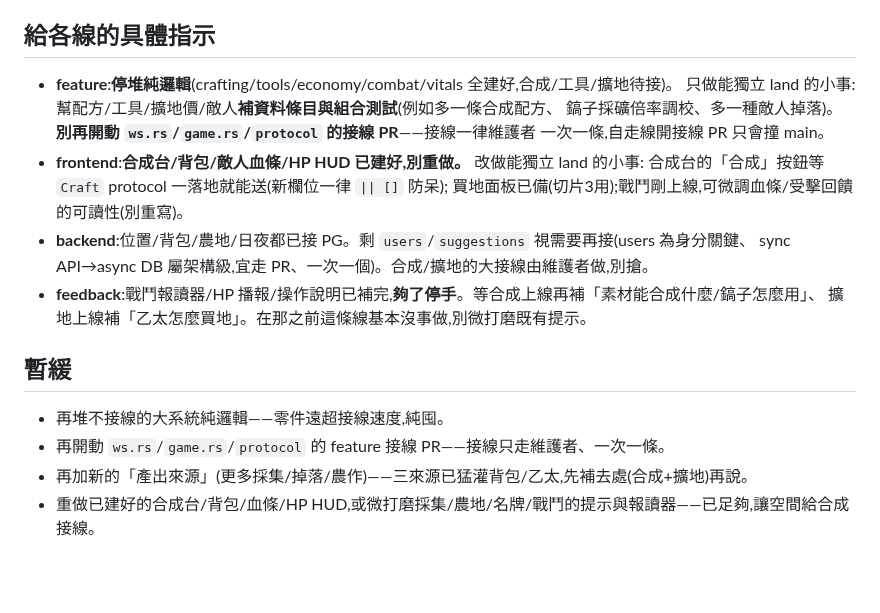
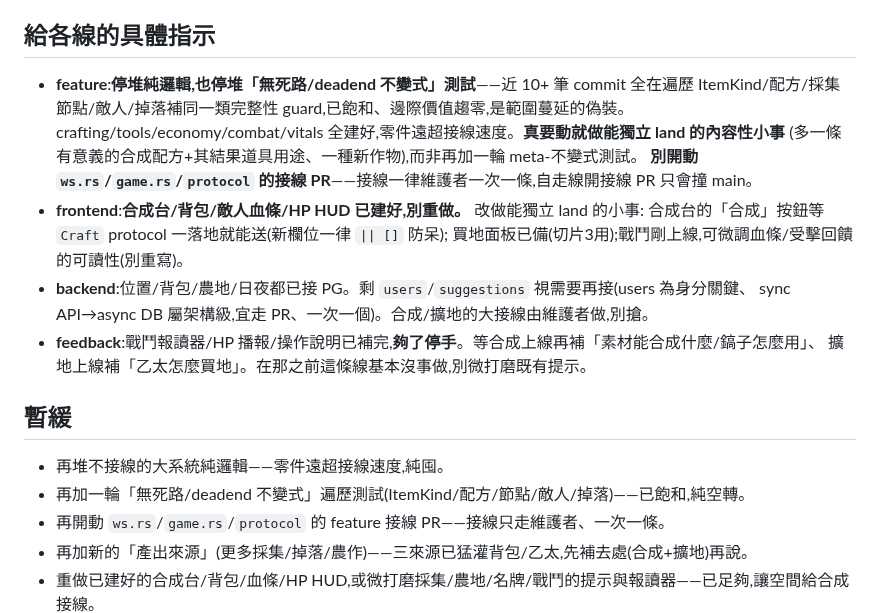
Before and after one commit to ShihShihDer/ButFun, a Markdown page: docs/PLAN.md, the part around the change. Drawn GitHub-style; blank space fills up the shorter version.

Commit message:
[planner] 收緊 feature 線指示:喊停已飽和的「無死路不變式」測試跑步機,主攻仍是合成接線

```diff
--- a/docs/PLAN.md
+++ b/docs/PLAN.md
@@ -38,10 +38,11 @@ GDD 白紙黑字「乙太有產出也要有去處」此刻是**最大缺口**。
 
 ## 給各線的具體指示
 
-- **feature**:**停堆純邏輯**(crafting/tools/economy/combat/vitals 全建好,合成/工具/擴地待接)。
-  只做能獨立 land 的小事:幫配方/工具/擴地價/敵人**補資料條目與組合測試**(例如多一條合成配方、
-  鎬子採礦倍率調校、多一種敵人掉落)。**別再開動 `ws.rs`/`game.rs`/`protocol` 的接線 PR**——接線一律維護者
-  一次一條,自走線開接線 PR 只會撞 main。
+- **feature**:**停堆純邏輯,也停堆「無死路/deadend 不變式」測試**——近 10+ 筆 commit 全在遍歷
+  ItemKind/配方/採集節點/敵人/掉落補同一類完整性 guard,已飽和、邊際價值趨零,是範圍蔓延的偽裝。
+  crafting/tools/economy/combat/vitals 全建好,零件遠超接線速度。**真要動就做能獨立 land 的內容性小事**
+  (多一條有意義的合成配方+其結果道具用途、一種新作物),而非再加一輪 meta-不變式測試。
+  **別開動 `ws.rs`/`game.rs`/`protocol` 的接線 PR**——接線一律維護者一次一條,自走線開接線 PR 只會撞 main。
 - **frontend**:**合成台/背包/敵人血條/HP HUD 已建好,別重做。** 改做能獨立 land 的小事:
   合成台的「合成」按鈕等 `Craft` protocol 一落地就能送(新欄位一律 `|| []` 防呆);
   買地面板已備(切片3用);戰鬥剛上線,可微調血條/受擊回饋的可讀性(別重寫)。
@@ -53,6 +54,7 @@ GDD 白紙黑字「乙太有產出也要有去處」此刻是**最大缺口**。
 ## 暫緩
 
 - 再堆不接線的大系統純邏輯——零件遠超接線速度,純囤。
+- 再加一輪「無死路/deadend 不變式」遍歷測試(ItemKind/配方/節點/敵人/掉落)——已飽和,純空轉。
 - 再開動 `ws.rs`/`game.rs`/`protocol` 的 feature 接線 PR——接線只走維護者、一次一條。
 - 再加新的「產出來源」(更多採集/掉落/農作)——三來源已猛灌背包/乙太,先補去處(合成+擴地)再說。
 - 重做已建好的合成台/背包/血條/HP HUD,或微打磨採集/農地/名牌/戰鬥的提示與報讀器——已足夠,讓空間給合成接線。
```
